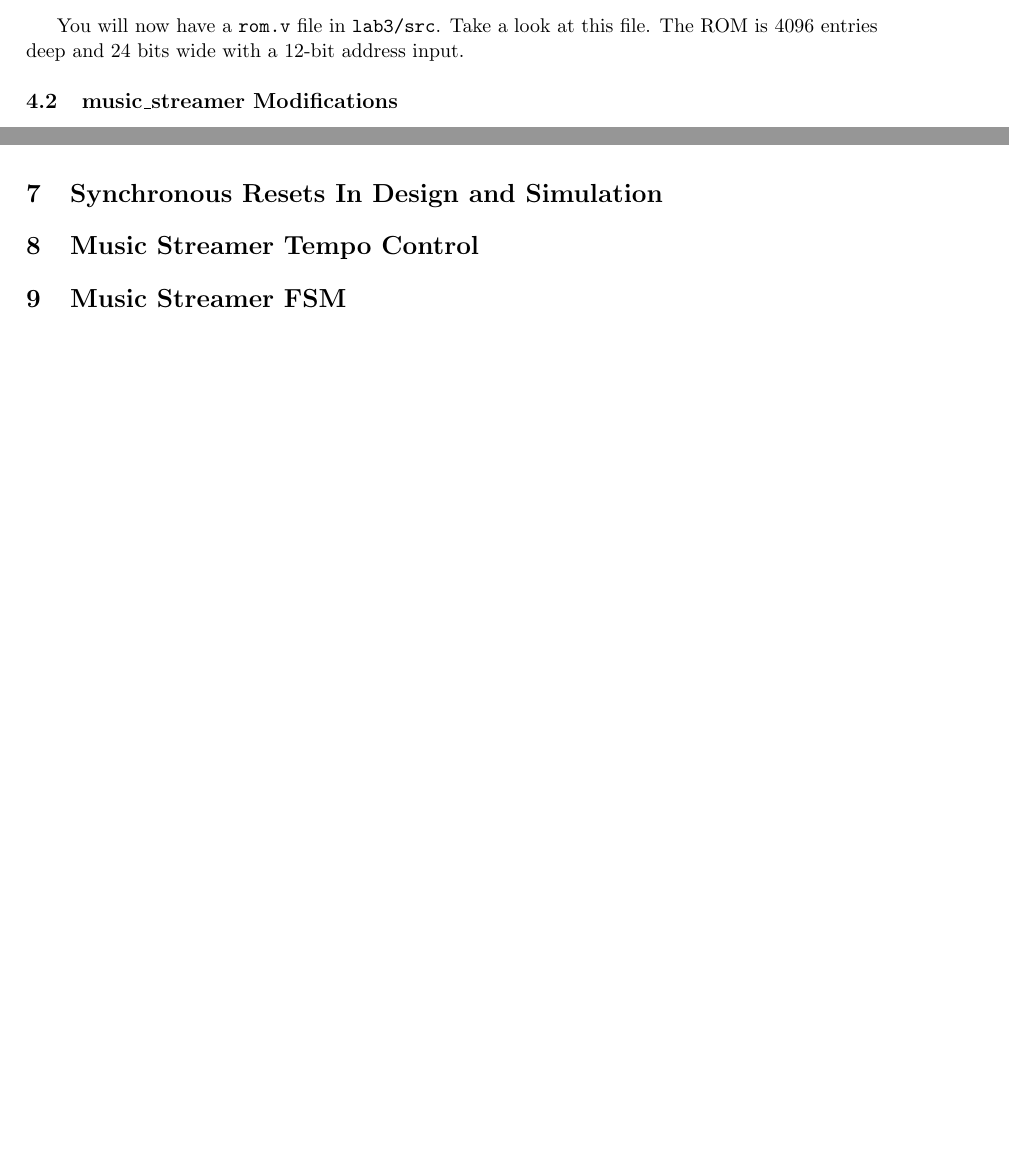
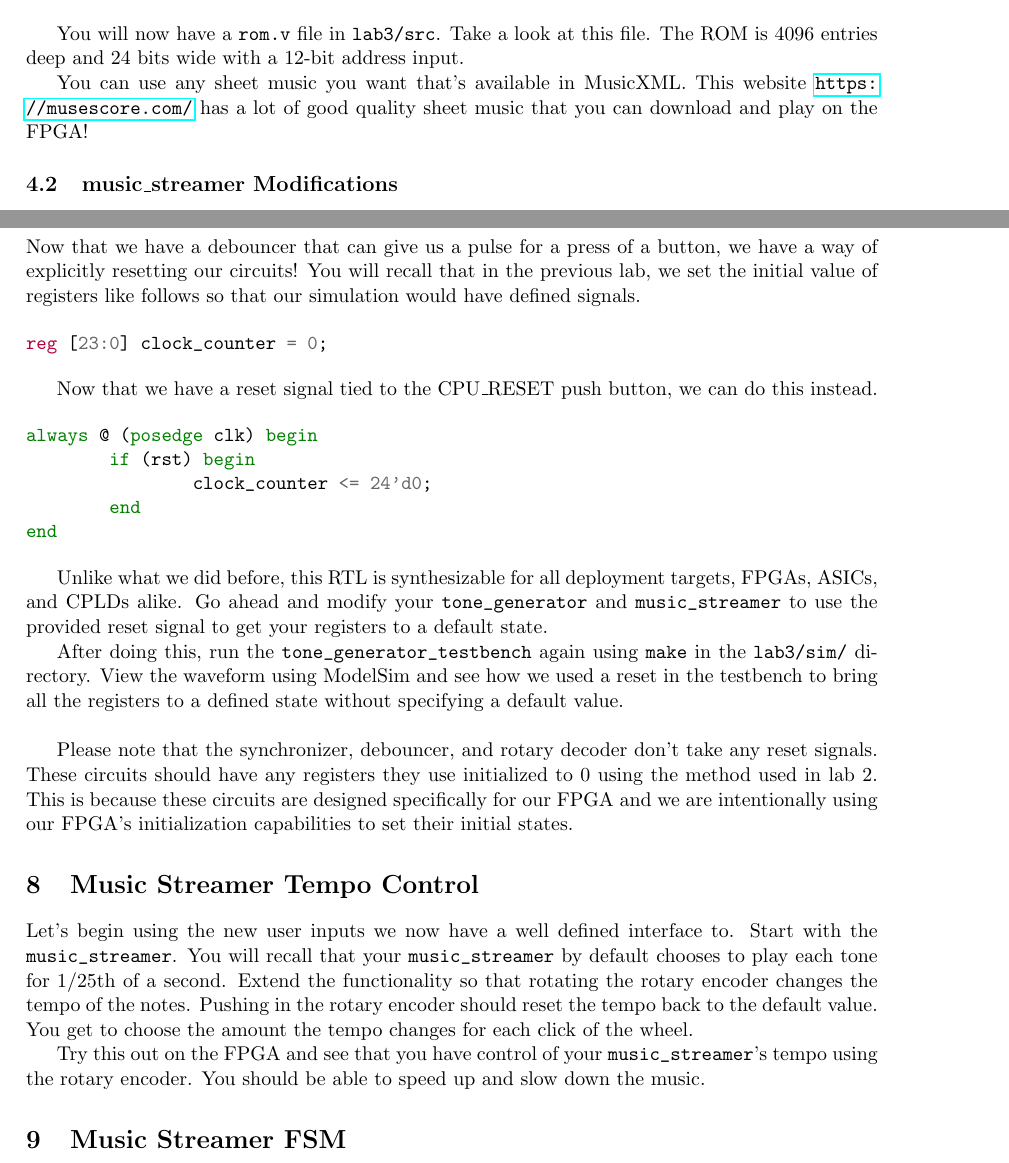
Before and after one commit to EECS150/labs_fa16, a LaTeX document (lab3/lab3_spec.tex): two parts of pages 3 and 8 of 8 before the commit and two parts of pages 3 and 9 of 9 after it, joined at a grey line, cut so that both start at the same text, the shorter picture padded with empty space. Compiled offline with pdfLaTeX.

Commit message:
lab3 spec added tempo change

```diff
--- a/lab3/lab3_spec.tex
+++ b/lab3/lab3_spec.tex
@@ -85,6 +85,8 @@ python scripts/rom_generator.py src/rom.v music.txt 4096 24
 \end{minted}
 
 You will now have a \verb|rom.v| file in \verb|lab3/src|. Take a look at this file. The ROM is 4096 entries deep and 24 bits wide with a 12-bit address input.
+
+You can use any sheet music you want that's available in MusicXML. This website \url{https://musescore.com/} has a lot of good quality sheet music that you can download and play on the FPGA!
 
 \subsection{music\_streamer Modifications}
 
@@ -237,10 +239,36 @@ Make sure that your report gives you \textbf{zero warnings for synthesis.} You m
 Congratulations! You just built three highly useful and practical digital circuits. Now let's integrate them into our larger music streamer design.
 
 \section{Synchronous Resets In Design and Simulation}
+Now that we have a debouncer that can give us a pulse for a press of a button, we have a way of explicitly resetting our circuits! You will recall that in the previous lab, we set the initial value of registers like follows so that our simulation would have defined signals.
+
+\begin{minted}{verilog}
+reg [23:0] clock_counter = 0;
+\end{minted}
+
+Now that we have a reset signal tied to the CPU\_RESET push button, we can do this instead.
+
+\begin{minted}{verilog}
+always @ (posedge clk) begin
+	if (rst) begin
+		clock_counter <= 24'd0;
+	end
+end
+\end{minted}
+
+Unlike what we did before, this RTL is synthesizable for all deployment targets, FPGAs, ASICs, and CPLDs alike. Go ahead and modify your \verb|tone_generator| and \verb|music_streamer| to use the provided reset signal to get your registers to a default state.
+
+After doing this, run the \verb|tone_generator_testbench| again using \verb|make| in the \verb|lab3/sim/| directory. View the waveform using ModelSim and see how we used a reset in the testbench to bring all the registers to a defined state without specifying a default value.\\
+
+Please note that the synchronizer, debouncer, and rotary decoder don't take any reset signals. These circuits should have any registers they use initialized to 0 using the method used in lab 2. This is because these circuits are designed specifically for our FPGA and we are intentionally using our FPGA's initialization capabilities to set their initial states.
 
 \section{Music Streamer Tempo Control}
+Let's begin using the new user inputs we now have a well defined interface to. Start with the \verb|music_streamer|. You will recall that your \verb|music_streamer| by default chooses to play each tone for 1/25th of a second. Extend the functionality so that rotating the rotary encoder changes the tempo of the notes. Pushing in the rotary encoder should reset the tempo back to the default value. You get to choose the amount the tempo changes for each click of the wheel.
+
+Try this out on the FPGA and see that you have control of your \verb|music_streamer|'s tempo using the rotary encoder. You should be able to speed up and slow down the music.
 
 \section{Music Streamer FSM}
+
+
 \section{Conclusion}
 
 \end{document}
```
